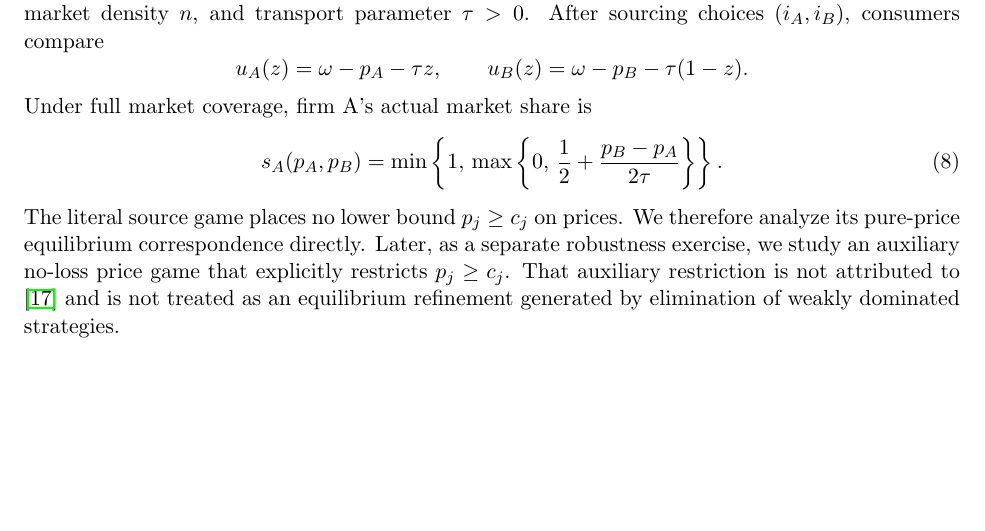
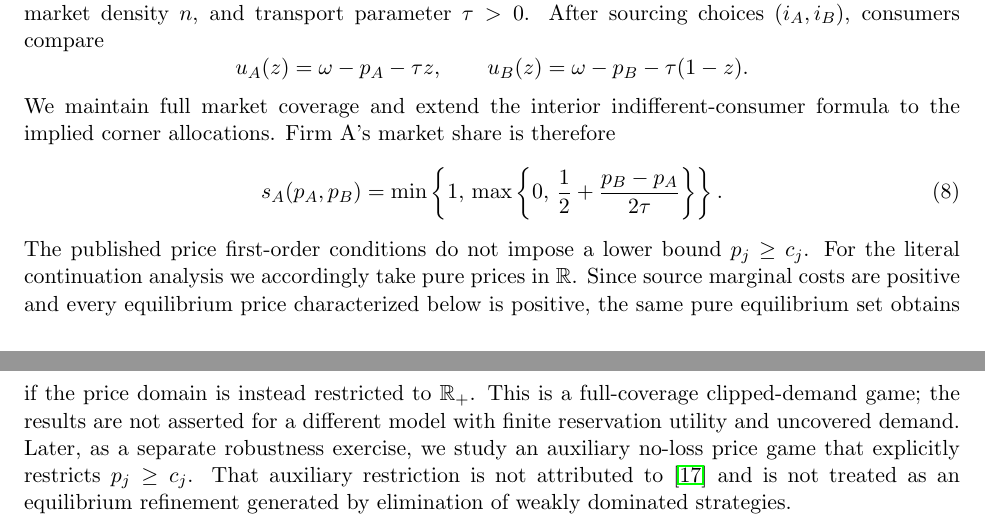
Before and after one commit to ryotamatsuki/shy-stenbacka-correction, a LaTeX paper (paper/manuscript.tex, which reads paper/sections/02_model.tex): part of page 3 of 17 before the commit and two parts of pages 3 and 4 of 17 after it, the two joined at a grey line, cut so that both start at the same text, the shorter picture padded with empty space. Compiled offline with pdfLaTeX.

Commit message:
Clarify literal Hotelling price and coverage domains

```diff
--- a/paper/sections/02_model.tex
+++ b/paper/sections/02_model.tex
@@ -60,7 +60,7 @@ u_A(z)=\omega-p_A-\tau z,
 \qquad
 u_B(z)=\omega-p_B-\tau(1-z).
 \]
-Under full market coverage, firm A's actual market share is
+We maintain full market coverage and extend the interior indifferent-consumer formula to the implied corner allocations.  Firm A's market share is therefore
 \begin{equation}
 s_A(p_A,p_B)
 =
@@ -73,4 +73,4 @@ s_A(p_A,p_B)
 \right\}.
 \label{eq:clipped-share}
 \end{equation}
-The literal source game places no lower bound \(p_j\ge c_j\) on prices.  We therefore analyze its pure-price equilibrium correspondence directly.  Later, as a separate robustness exercise, we study an auxiliary no-loss price game that explicitly restricts \(p_j\ge c_j\).  That auxiliary restriction is not attributed to \cite{ShyStenbacka2005} and is not treated as an equilibrium refinement generated by elimination of weakly dominated strategies.
+The published price first-order conditions do not impose a lower bound \(p_j\ge c_j\).  For the literal continuation analysis we accordingly take pure prices in \(\mathbb R\).  Since source marginal costs are positive and every equilibrium price characterized below is positive, the same pure equilibrium set obtains if the price domain is instead restricted to \(\mathbb R_+\).  This is a full-coverage clipped-demand game; the results are not asserted for a different model with finite reservation utility and uncovered demand.  Later, as a separate robustness exercise, we study an auxiliary no-loss price game that explicitly restricts \(p_j\ge c_j\).  That auxiliary restriction is not attributed to \cite{ShyStenbacka2005} and is not treated as an equilibrium refinement generated by elimination of weakly dominated strategies.
```
Also changed, not shown: paper/sections/02_model.tex (2 more changed lines).
